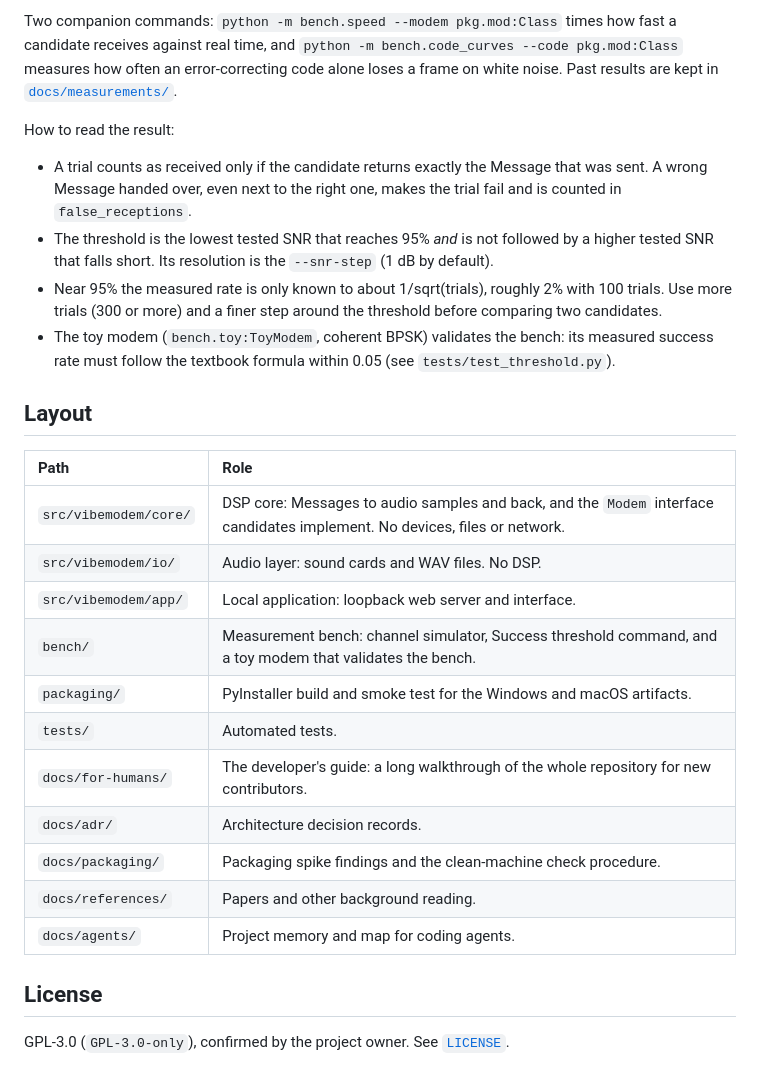
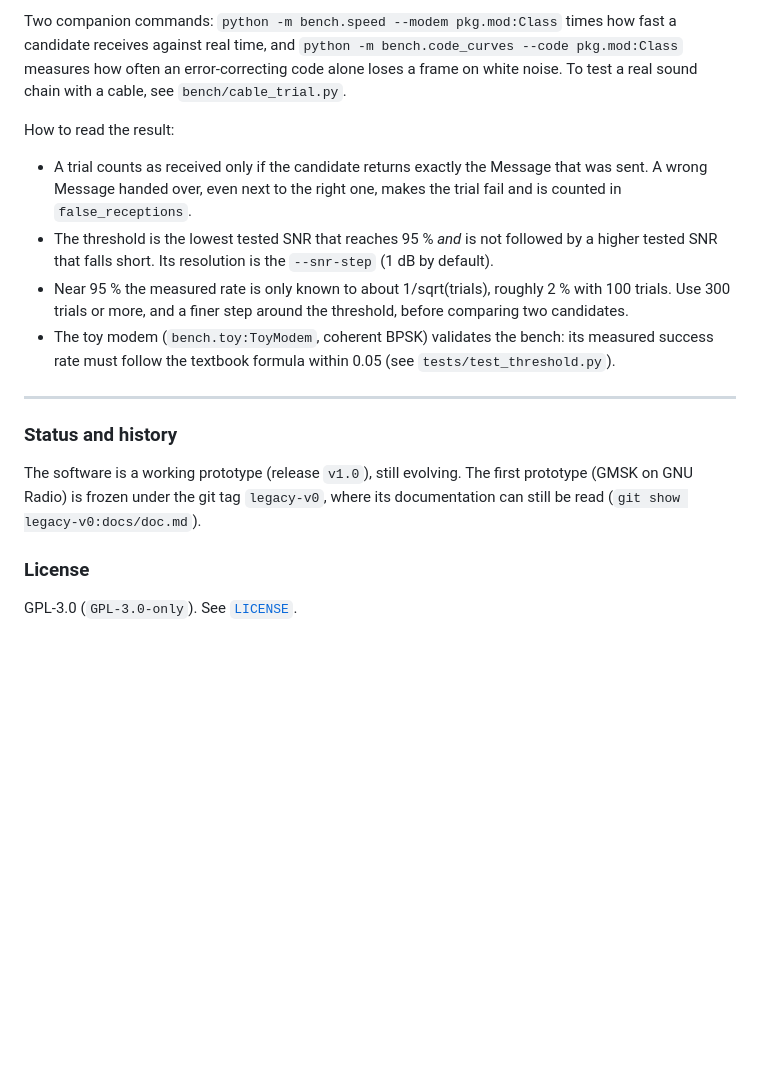
Before and after one commit to BimBim134/vibe-audioModem, a Markdown page: README.md, the part around one of its changes. Rendered like a GitHub page; blank space fills up the shorter version.

```diff
--- a/README.md
+++ b/README.md
@@ -52,29 +125,19 @@ The report is a single offline HTML file (no script, no link), so it can be open
 
-Two companion commands: `python -m bench.speed --modem pkg.mod:Class` times how fast a candidate receives against real time, and `python -m bench.code_curves --code pkg.mod:Class` measures how often an error-correcting code alone loses a frame on white noise. Past results are kept in [`docs/measurements/`](docs/measurements/README.md).
+Two companion commands: `python -m bench.speed --modem pkg.mod:Class` times how fast a candidate receives against real time, and `python -m bench.code_curves --code pkg.mod:Class` measures how often an error-correcting code alone loses a frame on white noise. To test a real sound chain with a cable, see `bench/cable_trial.py`.
 
 How to read the result:
 
 - A trial counts as received only if the candidate returns exactly the Message that was sent. A wrong Message handed over, even next to the right one, makes the trial fail and is counted in `false_receptions`.
-- The threshold is the lowest tested SNR that reaches 95% *and* is not followed by a higher tested SNR that falls short. Its resolution is the `--snr-step` (1 dB by default).
-- Near 95% the measured rate is only known to about 1/sqrt(trials), roughly 2% with 100 trials. Use more trials (300 or more) and a finer step around the threshold before comparing two candidates.
+- The threshold is the lowest tested SNR that reaches 95 % *and* is not followed by a higher tested SNR that falls short. Its resolution is the `--snr-step` (1 dB by default).
+- Near 95 % the measured rate is only known to about 1/sqrt(trials), roughly 2 % with 100 trials. Use 300 trials or more, and a finer step around the threshold, before comparing two candidates.
 - The toy modem (`bench.toy:ToyModem`, coherent BPSK) validates the bench: its measured success rate must follow the textbook formula within 0.05 (see `tests/test_threshold.py`).
 
-## Layout
+___
 
-| Path | Role |
-| :-- | :-- |
-| `src/vibemodem/core/` | DSP core: Messages to audio samples and back, and the `Modem` interface candidates implement. No devices, files or network. |
-| `src/vibemodem/io/` | Audio layer: sound cards and WAV files. No DSP. |
-| `src/vibemodem/app/` | Local application: loopback web server and interface. |
-| `bench/` | Measurement bench: channel simulator, Success threshold command, and a toy modem that validates the bench. |
-| `packaging/` | PyInstaller build and smoke test for the Windows and macOS artifacts. |
-| `tests/` | Automated tests. |
-| `docs/for-humans/` | The developer's guide: a long walkthrough of the whole repository for new contributors. |
-| `docs/adr/` | Architecture decision records. |
-| `docs/packaging/` | Packaging spike findings and the clean-machine check procedure. |
-| `docs/references/` | Papers and other background reading. |
-| `docs/agents/` | Project memory and map for coding agents. |
+### Status and history
 
-## License
+The software is a working prototype (release `v1.0`), still evolving. The first prototype (GMSK on GNU Radio) is frozen under the git tag `legacy-v0`, where its documentation can still be read (`git show legacy-v0:docs/doc.md`).
 
-GPL-3.0 (`GPL-3.0-only`), confirmed by the project owner. See [`LICENSE`](LICENSE).
+### License
+
+GPL-3.0 (`GPL-3.0-only`). See [`LICENSE`](LICENSE).
```
Also changed, not shown: other parts of README.md (+87 -14 lines), docs/Screenshot.png (added).
